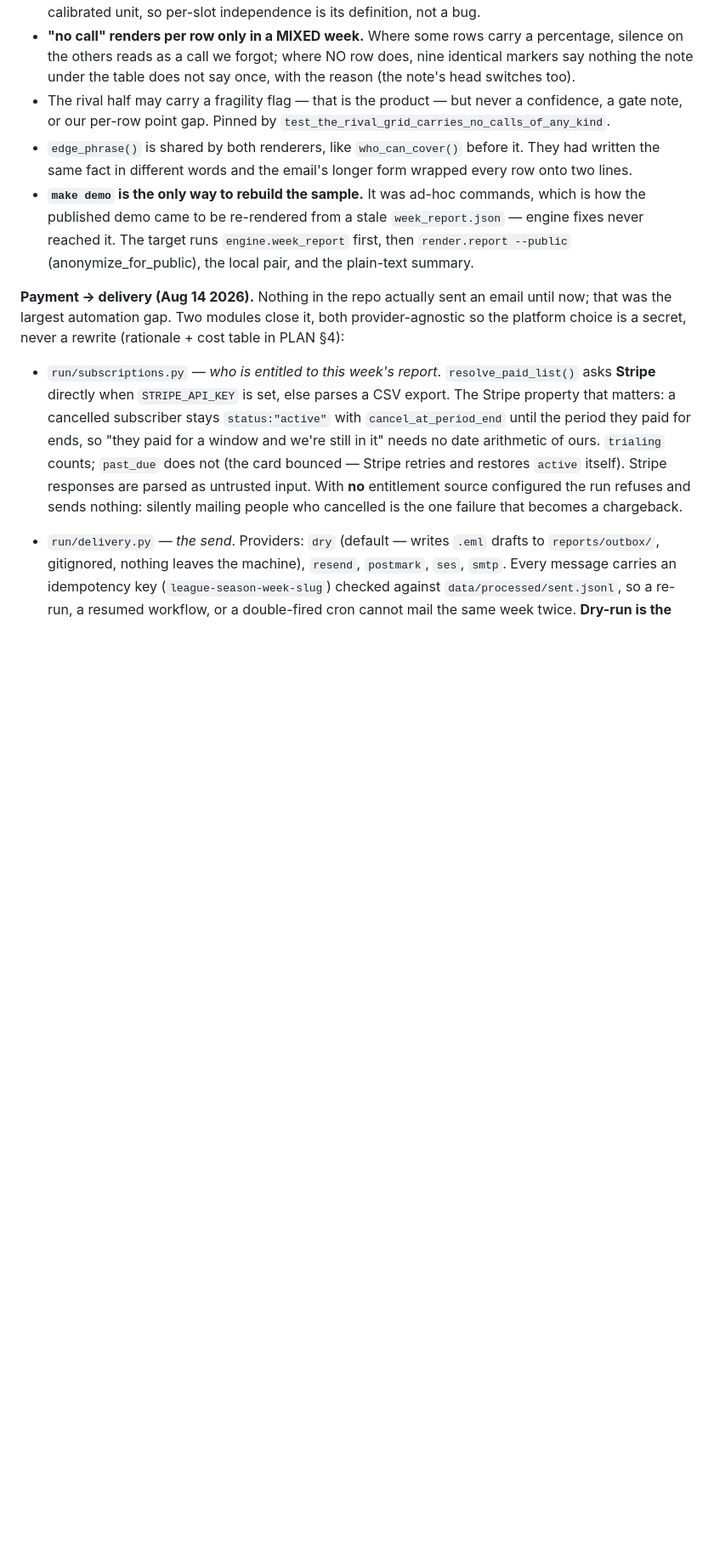
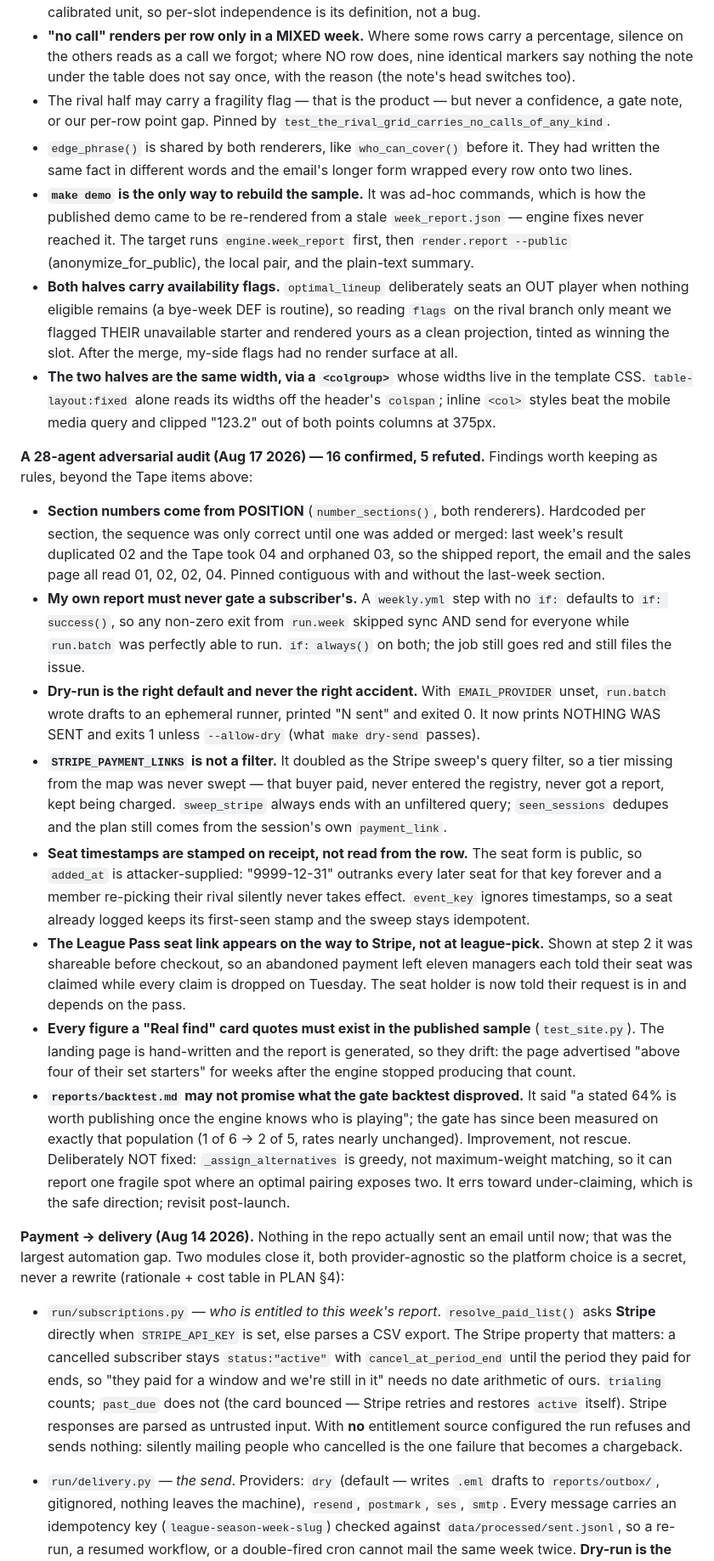
Before and after one commit to beatyourleague/beat-your-league, a Markdown page: CLAUDE.md, the part around the change. Shown at 85% size. GitHub-like rendering; blank space fills up the shorter version.

Commit message:
Record the audit's rules in the spec

```diff
--- a/CLAUDE.md
+++ b/CLAUDE.md
@@ -286,6 +286,48 @@ the verdict, so no sentence restates the grid**. Rules that travel with it:
   published demo came to be re-rendered from a stale `week_report.json` — engine fixes never
   reached it. The target runs `engine.week_report` first, then `render.report --public`
   (anonymize_for_public), the local pair, and the plain-text summary.
+- **Both halves carry availability flags.** `optimal_lineup` deliberately seats an OUT player when
+  nothing eligible remains (a bye-week DEF is routine), so reading `flags` on the rival branch only
+  meant we flagged THEIR unavailable starter and rendered yours as a clean projection, tinted as
+  winning the slot. After the merge, my-side flags had no render surface at all.
+- **The two halves are the same width, via a `<colgroup>`** whose widths live in the template CSS.
+  `table-layout:fixed` alone reads its widths off the header's `colspan`; inline `<col>` styles beat
+  the mobile media query and clipped "123.2" out of both points columns at 375px.
+
+**A 28-agent adversarial audit (Aug 17 2026) — 16 confirmed, 5 refuted.** Findings worth keeping
+as rules, beyond the Tape items above:
+- **Section numbers come from POSITION** (`number_sections()`, both renderers). Hardcoded per
+  section, the sequence was only correct until one was added or merged: last week's result
+  duplicated 02 and the Tape took 04 and orphaned 03, so the shipped report, the email and the
+  sales page all read 01, 02, 02, 04. Pinned contiguous with and without the last-week section.
+- **My own report must never gate a subscriber's.** A `weekly.yml` step with no `if:` defaults to
+  `if: success()`, so any non-zero exit from `run.week` skipped sync AND send for everyone while
+  `run.batch` was perfectly able to run. `if: always()` on both; the job still goes red and still
+  files the issue.
+- **Dry-run is the right default and never the right accident.** With `EMAIL_PROVIDER` unset,
+  `run.batch` wrote drafts to an ephemeral runner, printed "N sent" and exited 0. It now prints
+  NOTHING WAS SENT and exits 1 unless `--allow-dry` (what `make dry-send` passes).
+- **`STRIPE_PAYMENT_LINKS` is not a filter.** It doubled as the Stripe sweep's query filter, so a
+  tier missing from the map was never swept — that buyer paid, never entered the registry, never
+  got a report, kept being charged. `sweep_stripe` always ends with an unfiltered query;
+  `seen_sessions` dedupes and the plan still comes from the session's own `payment_link`.
+- **Seat timestamps are stamped on receipt, not read from the row.** The seat form is public, so
+  `added_at` is attacker-supplied: "9999-12-31" outranks every later seat for that key forever and
+  a member re-picking their rival silently never takes effect. `event_key` ignores timestamps, so a
+  seat already logged keeps its first-seen stamp and the sweep stays idempotent.
+- **The League Pass seat link appears on the way to Stripe, not at league-pick.** Shown at step 2
+  it was shareable before checkout, so an abandoned payment left eleven managers each told their
+  seat was claimed while every claim is dropped on Tuesday. The seat holder is now told their
+  request is in and depends on the pass.
+- **Every figure a "Real find" card quotes must exist in the published sample** (`test_site.py`).
+  The landing page is hand-written and the report is generated, so they drift: the page advertised
+  "above four of their set starters" for weeks after the engine stopped producing that count.
+- **`reports/backtest.md` may not promise what the gate backtest disproved.** It said "a stated 64%
+  is worth publishing once the engine knows who is playing"; the gate has since been measured on
+  exactly that population (1 of 6 → 2 of 5, rates nearly unchanged). Improvement, not rescue.
+Deliberately NOT fixed: `_assign_alternatives` is greedy, not maximum-weight matching, so it can
+report one fragile spot where an optimal pairing exposes two. It errs toward under-claiming, which
+is the safe direction; revisit post-launch.
 
 **Payment → delivery (Aug 14 2026).** Nothing in the repo actually sent an email until now; that
 was the largest automation gap. Two modules close it, both provider-agnostic so the platform
```
